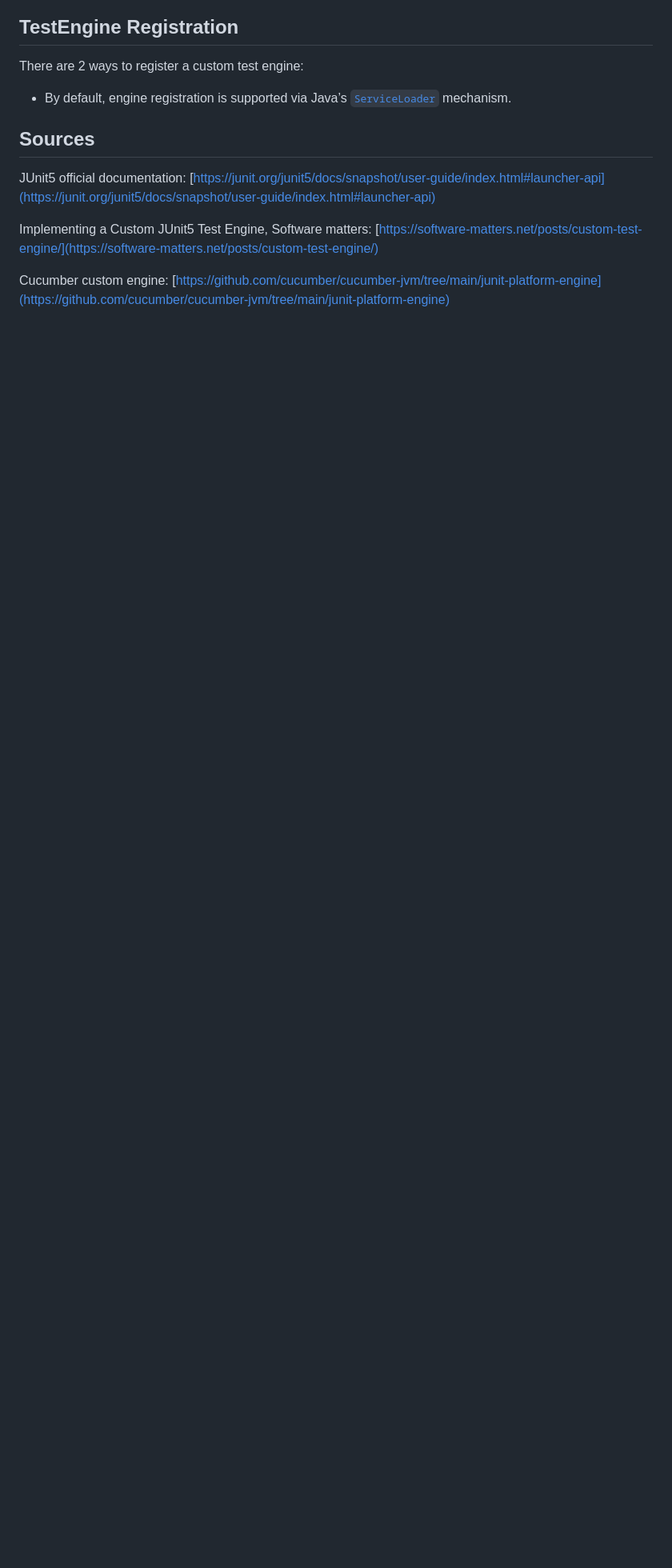
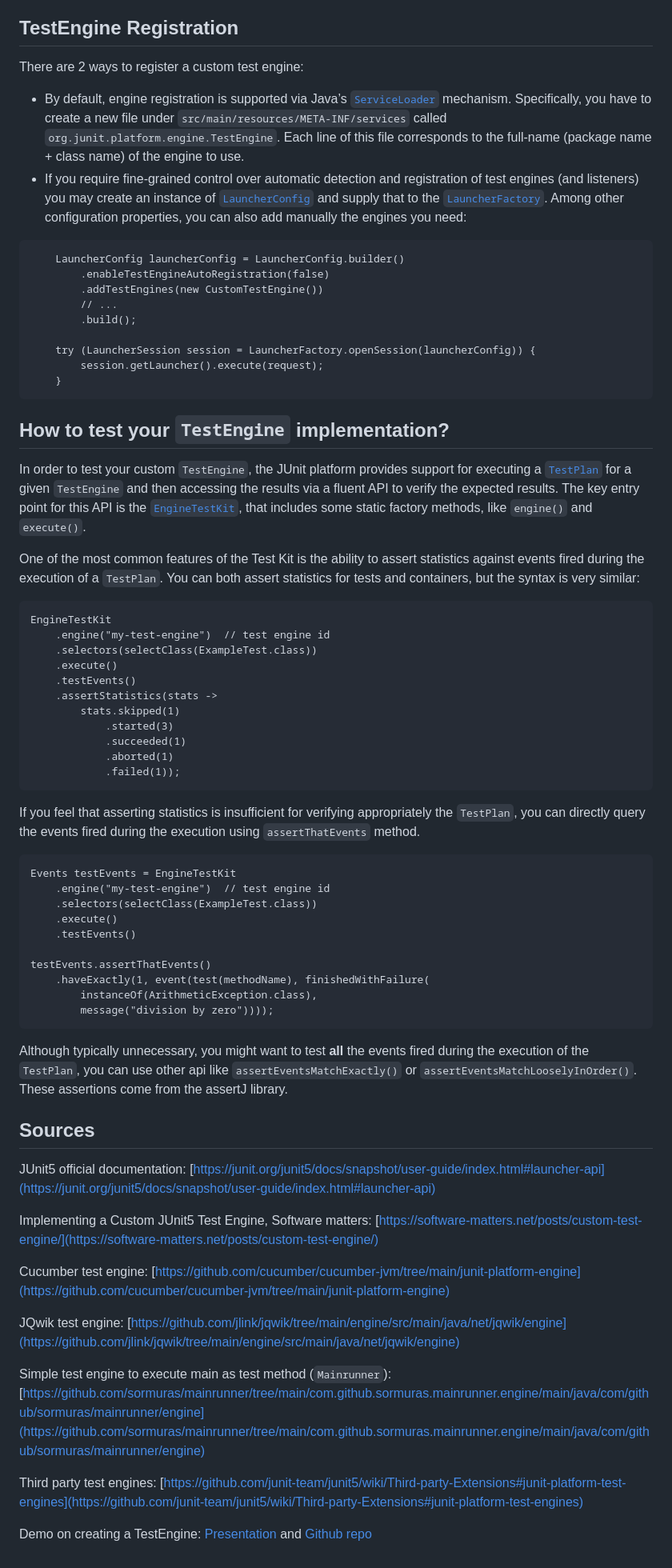
Before and after one commit to marco-luzzara/junit-platform-engine, a Markdown page: notes.md, the part around the change printed below. Shown: that part at 80% size. Rendered like a GitHub page; blank space fills up the shorter version.

Commit message:
update doc
new sections are:
- introduction on new changes in JUnit5 architecture
- how to test a TestEngine
- Completed TestEngine registration

````diff
--- a/notes.md
+++ b/notes.md
@@ -73,11 +89,69 @@ To aggregate execution results you can use built-in Listeners, like [`SummaryGen
 ## TestEngine Registration
 There are 2 ways to register a custom test engine:
 
-- By default, engine registration is supported via Java’s [`ServiceLoader`](https://docs.oracle.com/en/java/javase/11/docs/api/java.base/java/util/ServiceLoader.html) mechanism.
+- By default, engine registration is supported via Java’s [`ServiceLoader`](https://docs.oracle.com/en/java/javase/11/docs/api/java.base/java/util/ServiceLoader.html) mechanism. Specifically, you have to create a new file under `src/main/resources/META-INF/services` called `org.junit.platform.engine.TestEngine`. Each line of this file corresponds to the full-name (package name + class name) of the engine to use.
+- If you require fine-grained control over automatic detection and registration of test engines (and listeners) you may create an instance of [`LauncherConfig`](https://junit.org/junit5/docs/snapshot/api/org.junit.platform.launcher/org/junit/platform/launcher/core/LauncherConfig.html) and supply that to the [`LauncherFactory`](https://junit.org/junit5/docs/snapshot/api/org.junit.platform.launcher/org/junit/platform/launcher/core/LauncherFactory.html). Among other configuration properties, you can also add manually the engines you need:
+
+```
+    LauncherConfig launcherConfig = LauncherConfig.builder()
+        .enableTestEngineAutoRegistration(false)
+        .addTestEngines(new CustomTestEngine())
+        // ...
+        .build();
+
+    try (LauncherSession session = LauncherFactory.openSession(launcherConfig)) {
+        session.getLauncher().execute(request);
+    }
+```
+
+## How to test your `TestEngine` implementation?
+In order to test your custom `TestEngine`, the JUnit platform provides support for executing a [`TestPlan`](https://junit.org/junit5/docs/current/api/org.junit.platform.launcher/org/junit/platform/launcher/TestPlan.html) for a given `TestEngine` and then accessing the results via a fluent API to verify the expected results. The key entry point for this API is the [`EngineTestKit`](https://junit.org/junit5/docs/snapshot/api/org.junit.platform.testkit/org/junit/platform/testkit/engine/EngineTestKit.html), that includes some static factory methods, like `engine()` and `execute()`.
+
+One of the most common features of the Test Kit is the ability to assert statistics against events fired during the execution of a `TestPlan`. You can both assert statistics for tests and containers, but the syntax is very similar:
+
+```
+EngineTestKit
+    .engine("my-test-engine")  // test engine id
+    .selectors(selectClass(ExampleTest.class))
+    .execute()
+    .testEvents()
+    .assertStatistics(stats ->
+        stats.skipped(1)
+            .started(3)
+            .succeeded(1)
+            .aborted(1)
+            .failed(1));
+```
+
+If you feel that asserting statistics is insufficient for verifying appropriately the `TestPlan`, you can directly query the events fired during the execution using `assertThatEvents` method.
+
+```
+Events testEvents = EngineTestKit
+    .engine("my-test-engine")  // test engine id
+    .selectors(selectClass(ExampleTest.class))
+    .execute()
+    .testEvents()
+
+testEvents.assertThatEvents()
+    .haveExactly(1, event(test(methodName), finishedWithFailure(
+        instanceOf(ArithmeticException.class),
+        message("division by zero"))));
+```
+
+Although typically unnecessary, you might want to test **all** the events fired during the execution of the `TestPlan`, you can use other api like `assertEventsMatchExactly()` or `assertEventsMatchLooselyInOrder()`. These assertions come from the assertJ library.
+
 
 ## Sources
 JUnit5 official documentation: [https://junit.org/junit5/docs/snapshot/user-guide/index.html#launcher-api](https://junit.org/junit5/docs/snapshot/user-guide/index.html#launcher-api)
 
 Implementing a Custom JUnit5 Test Engine, Software matters: [https://software-matters.net/posts/custom-test-engine/](https://software-matters.net/posts/custom-test-engine/)
 
-Cucumber custom engine: [https://github.com/cucumber/cucumber-jvm/tree/main/junit-platform-engine](https://github.com/cucumber/cucumber-jvm/tree/main/junit-platform-engine)
+Cucumber test engine: [https://github.com/cucumber/cucumber-jvm/tree/main/junit-platform-engine](https://github.com/cucumber/cucumber-jvm/tree/main/junit-platform-engine)
+
+JQwik test engine: [https://github.com/jlink/jqwik/tree/main/engine/src/main/java/net/jqwik/engine](https://github.com/jlink/jqwik/tree/main/engine/src/main/java/net/jqwik/engine)
+
+Simple test engine to execute main as test method (`Mainrunner`): [https://github.com/sormuras/mainrunner/tree/main/com.github.sormuras.mainrunner.engine/main/java/com/github/sormuras/mainrunner/engine](https://github.com/sormuras/mainrunner/tree/main/com.github.sormuras.mainrunner.engine/main/java/com/github/sormuras/mainrunner/engine)
+
+Third party test engines: [https://github.com/junit-team/junit5/wiki/Third-party-Extensions#junit-platform-test-engines](https://github.com/junit-team/junit5/wiki/Third-party-Extensions#junit-platform-test-engines)
+
+Demo on creating a TestEngine: [Presentation](https://vimeo.com/236707523) and [Github repo](https://github.com/jlink/jax2017)
````
Also changed, not shown: other parts of notes.md (+16 -0 lines), junit5-architecture.png (added).
